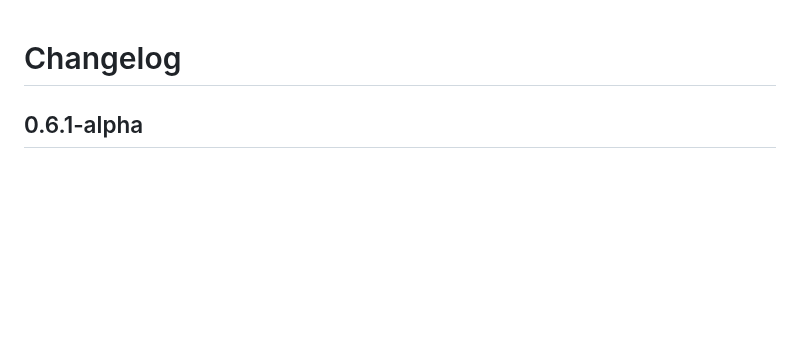
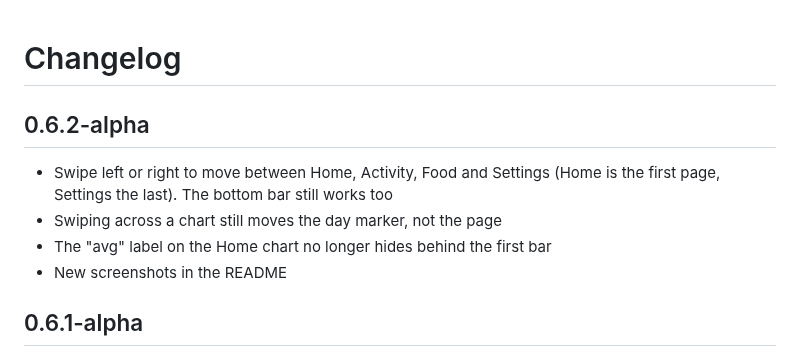
Before and after one commit to falakpat3l/padachar, a Markdown page: CHANGELOG.md, the part around the change. GitHub-like rendering; blank space fills up the shorter version.

```diff
--- a/CHANGELOG.md
+++ b/CHANGELOG.md
@@ -1,4 +1,10 @@
 # Changelog
+
+## 0.6.2-alpha
+- Swipe left or right to move between Home, Activity, Food and Settings (Home is the first page, Settings the last). The bottom bar still works too
+- Swiping across a chart still moves the day marker, not the page
+- The "avg" label on the Home chart no longer hides behind the first bar
+- New screenshots in the README
 
 ## 0.6.1-alpha
 - Widget text now uses the app's font, Exo 2
```
Also changed, not shown: README.md (+1 -0 lines), docs/screenshots/activity.png, docs/screenshots/food.png, docs/screenshots/home.png, docs/screenshots/settings.png, 3 other files.
